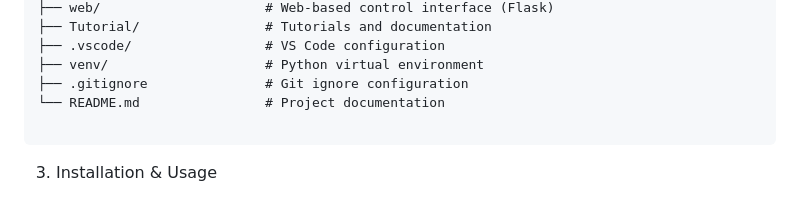
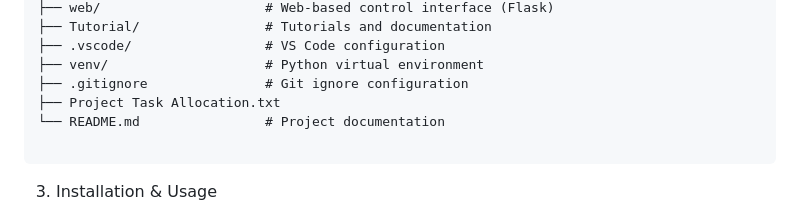
Before and after one commit to HEYE-0/Car, a Markdown page: README.md, the part around the change. Rendered like a GitHub page.

````diff
--- a/README.md
+++ b/README.md
@@ -25,6 +25,7 @@ Car/
 ├── .vscode/                 # VS Code configuration
 ├── venv/                    # Python virtual environment
 ├── .gitignore               # Git ignore configuration
+├── Project Task Allocation.txt
 └── README.md                # Project documentation
 
 ```
````
